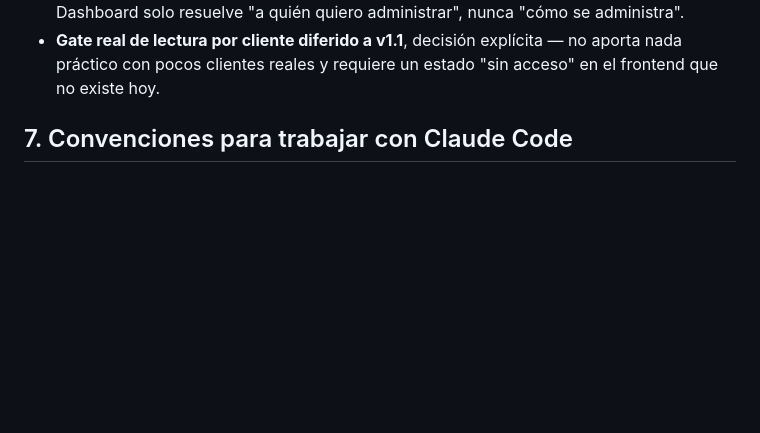
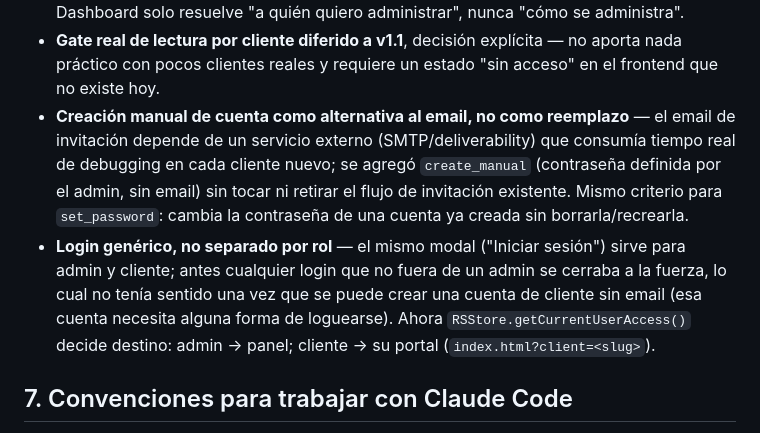
Before and after one commit to REELSUPRA/portal, a Markdown page: CLAUDE.md, the part around one of its changes. Drawn GitHub-style; blank space fills up the shorter version.

```diff
--- a/CLAUDE.md
+++ b/CLAUDE.md
@@ -260,6 +286,20 @@ DOCUMENTACION/                      Historial completo: VISION, ALCANCE, ARQUITE
 - **Gate real de lectura por cliente diferido a v1.1**, decisión
   explícita — no aporta nada práctico con pocos clientes reales y
   requiere un estado "sin acceso" en el frontend que no existe hoy.
+- **Creación manual de cuenta como alternativa al email, no como
+  reemplazo** — el email de invitación depende de un servicio externo
+  (SMTP/deliverability) que consumía tiempo real de debugging en cada
+  cliente nuevo; se agregó `create_manual` (contraseña definida por el
+  admin, sin email) sin tocar ni retirar el flujo de invitación
+  existente. Mismo criterio para `set_password`: cambia la contraseña
+  de una cuenta ya creada sin borrarla/recrearla.
+- **Login genérico, no separado por rol** — el mismo modal
+  ("Iniciar sesión") sirve para admin y cliente; antes cualquier login
+  que no fuera de un admin se cerraba a la fuerza, lo cual no tenía
+  sentido una vez que se puede crear una cuenta de cliente sin email
+  (esa cuenta necesita alguna forma de loguearse). Ahora
+  `RSStore.getCurrentUserAccess()` decide destino: admin → panel;
+  cliente → su portal (`index.html?client=<slug>`).
 
 ## 7. Convenciones para trabajar con Claude Code
 
```
Also changed, not shown: other parts of CLAUDE.md (+45 -19 lines).
